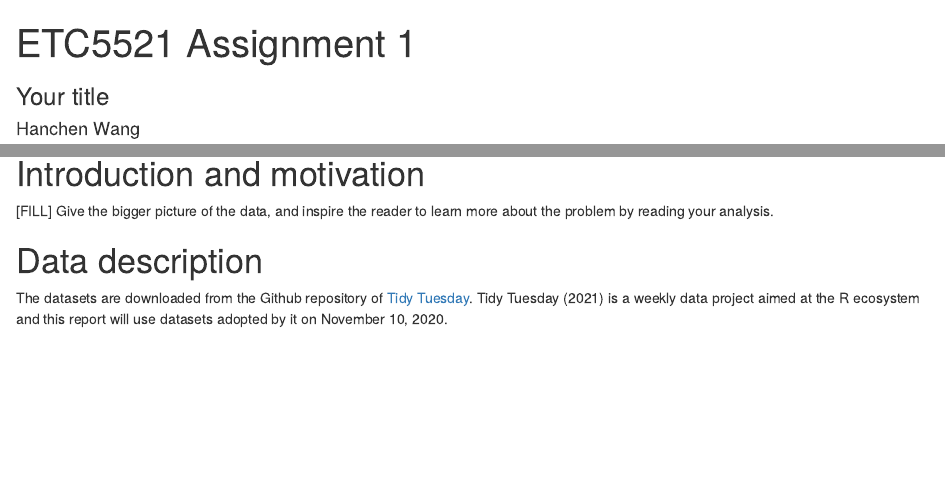
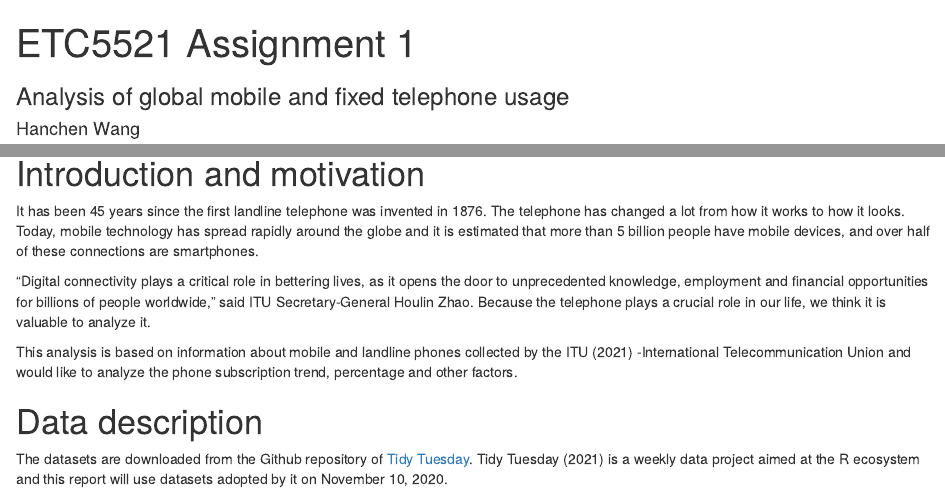
Before and after one commit to etc5521-2021/assignment-1-brolga, an R Markdown document (index.Rmd): the page in a window 1100 px wide, from its top, and a second part further down, joined at a grey line. The pictures show the output file index.html that the author committed with the source, opened offline.

Commit message:
add introduction

````diff
--- a/index.Rmd
+++ b/index.Rmd
@@ -1,6 +1,6 @@
 ---
 title: "ETC5521 Assignment 1"
-subtitle: "Your title"
+subtitle: "Analysis of global mobile and fixed telephone usage"
 team: brolga
 author:
   - Hanchen Wang
@@ -27,7 +27,11 @@ landline <- readr::read_csv('https://raw.githubusercontent.com/rfordatascience/t
 ```
 # Introduction and motivation
 
-[FILL] Give the bigger picture of the data, and inspire the reader to learn more about the problem by reading your analysis.
+It has been 45 years since the first landline telephone was invented in 1876. The telephone has changed a lot from how it works to how it looks. Today, mobile technology has spread rapidly around the globe and it is estimated that more than 5 billion people have mobile devices, and over half of these connections are smartphones.
+
+“Digital connectivity plays a critical role in bettering lives, as it opens the door to unprecedented knowledge, employment and financial opportunities for billions of people worldwide,” said ITU Secretary-General Houlin Zhao. Because the telephone plays a crucial role in our life, we think it is valuable to analyze it.
+
+This analysis is based on information about mobile and landline phones collected by the @ITU -International Telecommunication Union and would like to analyze the phone subscription trend, percentage and other factors.
 
 # Data description
 
````
Also changed, not shown: index.html.
